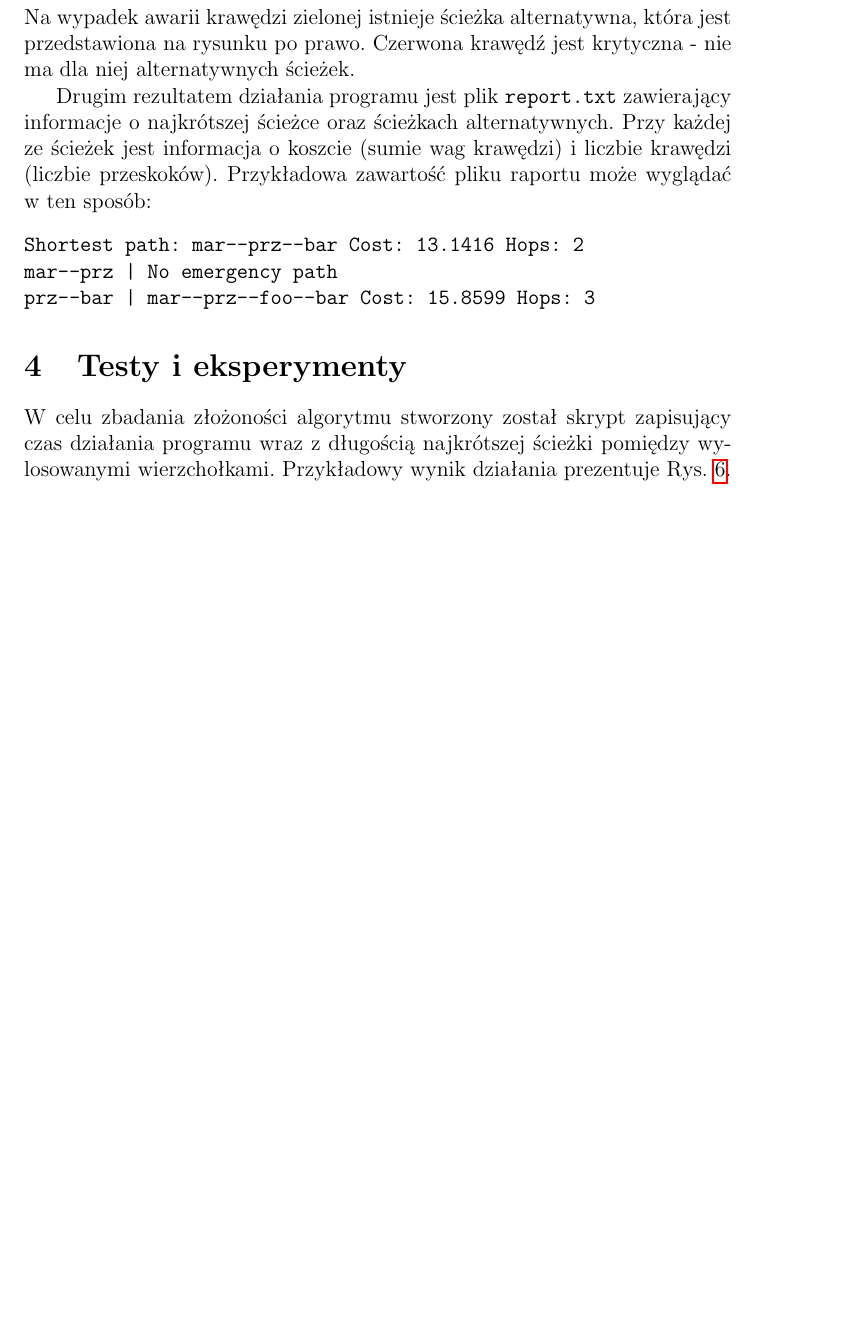
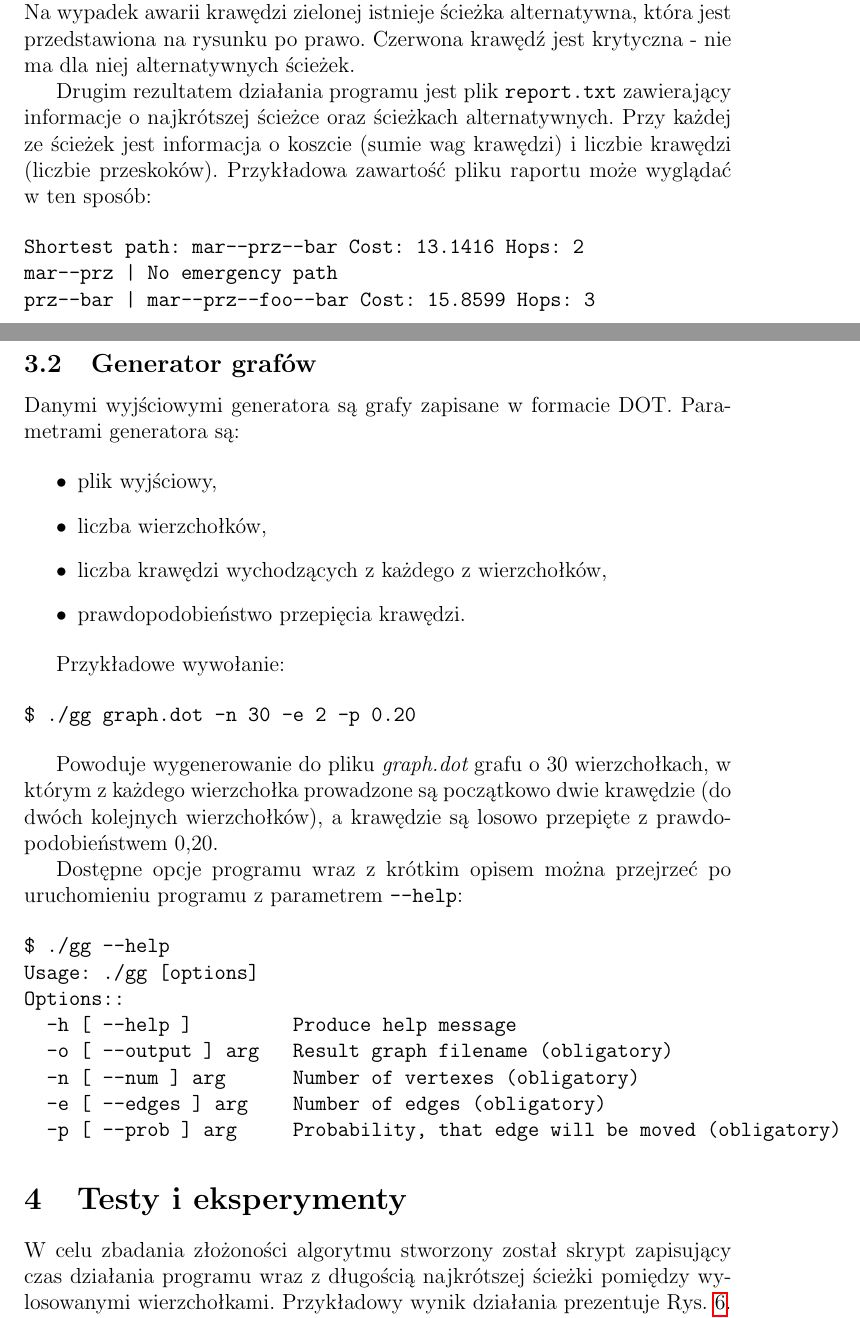
Before and after one commit to 91marek/alternate-path, a LaTeX document (docs/rpt2/main.tex): part of page 6 of 7 before the commit and two parts of pages 6 and 7 of 8 after it, the two joined at a grey line, cut so that both start at the same text, the shorter picture padded with empty space. Compiled offline with pdfLaTeX.

Commit message:
Report II - programs desc.

```diff
--- a/docs/rpt2/main.tex
+++ b/docs/rpt2/main.tex
@@ -95,0 +110 @@ $ ./ap graph.dot -s w1 -t w5
+  -h [ --help ]         Produce help message
@@ -137,7 +160,37 @@ mar--prz | No emergency path
 prz--bar | mar--prz--foo--bar Cost: 15.8599 Hops: 3
 \end{verbatim}
 
+\subsection{Generator grafów}
 
+Danymi wyjściowymi generatora są grafy zapisane w formacie DOT. Parametrami generatora są:
+
+\begin{itemize}
+\item plik wyjściowy,
+\item liczba wierzchołków,
+\item liczba krawędzi wychodzących z każdego z wierzchołków,
+\item prawdopodobieństwo przepięcia krawędzi.
+\end{itemize}
+
+Przykładowe wywołanie:
+
+\begin{verbatim}
+$ ./gg graph.dot -n 30 -e 2 -p 0.20
+\end{verbatim}
+
+Powoduje wygenerowanie do pliku {\it graph.dot} grafu o 30 wierzchołkach, w którym z każdego wierzchołka prowadzone są początkowo dwie krawędzie (do dwóch kolejnych wierzchołków), a krawędzie są losowo przepięte z prawdopodobieństwem 0,20.
+
+Dostępne opcje programu wraz z krótkim opisem można przejrzeć po uruchomieniu programu z parametrem \texttt{--help}:
+
+\begin{verbatim}
+$ ./gg --help
+Usage: ./gg [options]
+Options::
+  -h [ --help ]         Produce help message
+  -o [ --output ] arg   Result graph filename (obligatory)
+  -n [ --num ] arg      Number of vertexes (obligatory)
+  -e [ --edges ] arg    Number of edges (obligatory)
+  -p [ --prob ] arg     Probability, that edge will be moved (obligatory)
+\end{verbatim}
 
 \section{Testy i~eksperymenty}
 
```
Also changed, not shown: docs/rpt2/picture1.png, docs/rpt2/picture2.png, docs/rpt2/main.tex (38 more changed lines).
